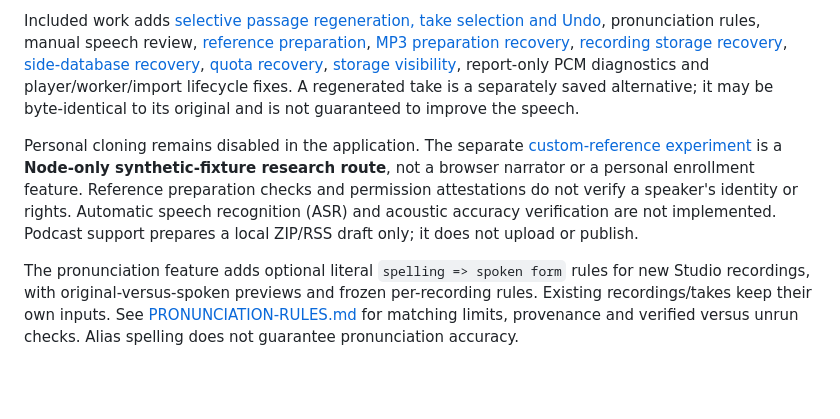
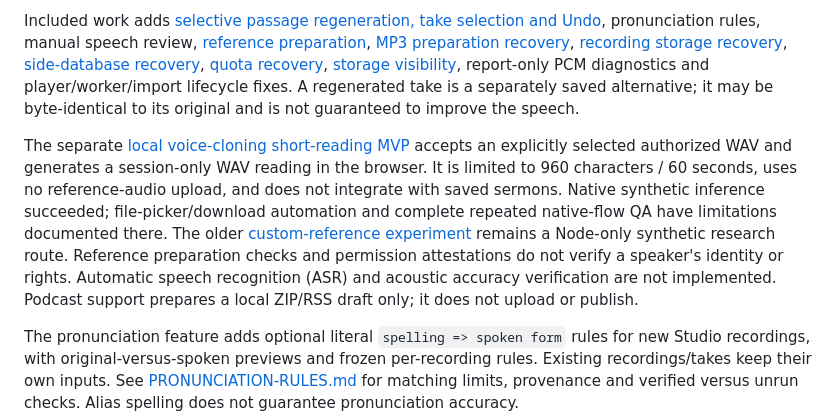
Before and after one commit to johnsirmon/sirmonator, a Markdown page: README.md, the part around the change. Rendered like a GitHub page; blank space fills up the shorter version.

Commit message:
Document browser cloning MVP separately from historical experiment
Co-authored-by: John Sirmon <johnsirmon@hotmail.com>

```diff
--- a/README.md
+++ b/README.md
@@ -8,7 +8,7 @@ The previous live baseline was the render-foundations checkpoint [`c2f5cbb`](htt
 
 Included work adds [selective passage regeneration, take selection and Undo](PASSAGE-TAKES.md), pronunciation rules, manual speech review, [reference preparation](REFERENCE-PREPARATION.md), [MP3 preparation recovery](MP3-PREPARATION-RECOVERY.md), [recording storage recovery](STORAGE-LIFECYCLE.md), [side-database recovery](SIDE-DATABASE-RECOVERY.md), [quota recovery](QUOTA-RECOVERY.md), [storage visibility](STORAGE-VISIBILITY.md), report-only PCM diagnostics and player/worker/import lifecycle fixes. A regenerated take is a separately saved alternative; it may be byte-identical to its original and is not guaranteed to improve the speech.
 
-Personal cloning remains disabled in the application. The separate [custom-reference experiment](CUSTOM-REFERENCE-RUNTIME.md) is a **Node-only synthetic-fixture research route**, not a browser narrator or a personal enrollment feature. Reference preparation checks and permission attestations do not verify a speaker's identity or rights. Automatic speech recognition (ASR) and acoustic accuracy verification are not implemented. Podcast support prepares a local ZIP/RSS draft only; it does not upload or publish.
+The separate [local voice-cloning short-reading MVP](LOCAL-CLONING-MVP.md) accepts an explicitly selected authorized WAV and generates a session-only WAV reading in the browser. It is limited to 960 characters / 60 seconds, uses no reference-audio upload, and does not integrate with saved sermons. Native synthetic inference succeeded; file-picker/download automation and complete repeated native-flow QA have limitations documented there. The older [custom-reference experiment](CUSTOM-REFERENCE-RUNTIME.md) remains a Node-only synthetic research route. Reference preparation checks and permission attestations do not verify a speaker's identity or rights. Automatic speech recognition (ASR) and acoustic accuracy verification are not implemented. Podcast support prepares a local ZIP/RSS draft only; it does not upload or publish.
 
 The pronunciation feature adds optional literal `spelling => spoken form` rules for new Studio recordings, with original-versus-spoken previews and frozen per-recording rules. Existing recordings/takes keep their own inputs. See [PRONUNCIATION-RULES.md](PRONUNCIATION-RULES.md) for matching limits, provenance and verified versus unrun checks. Alias spelling does not guarantee pronunciation accuracy.
 
```
